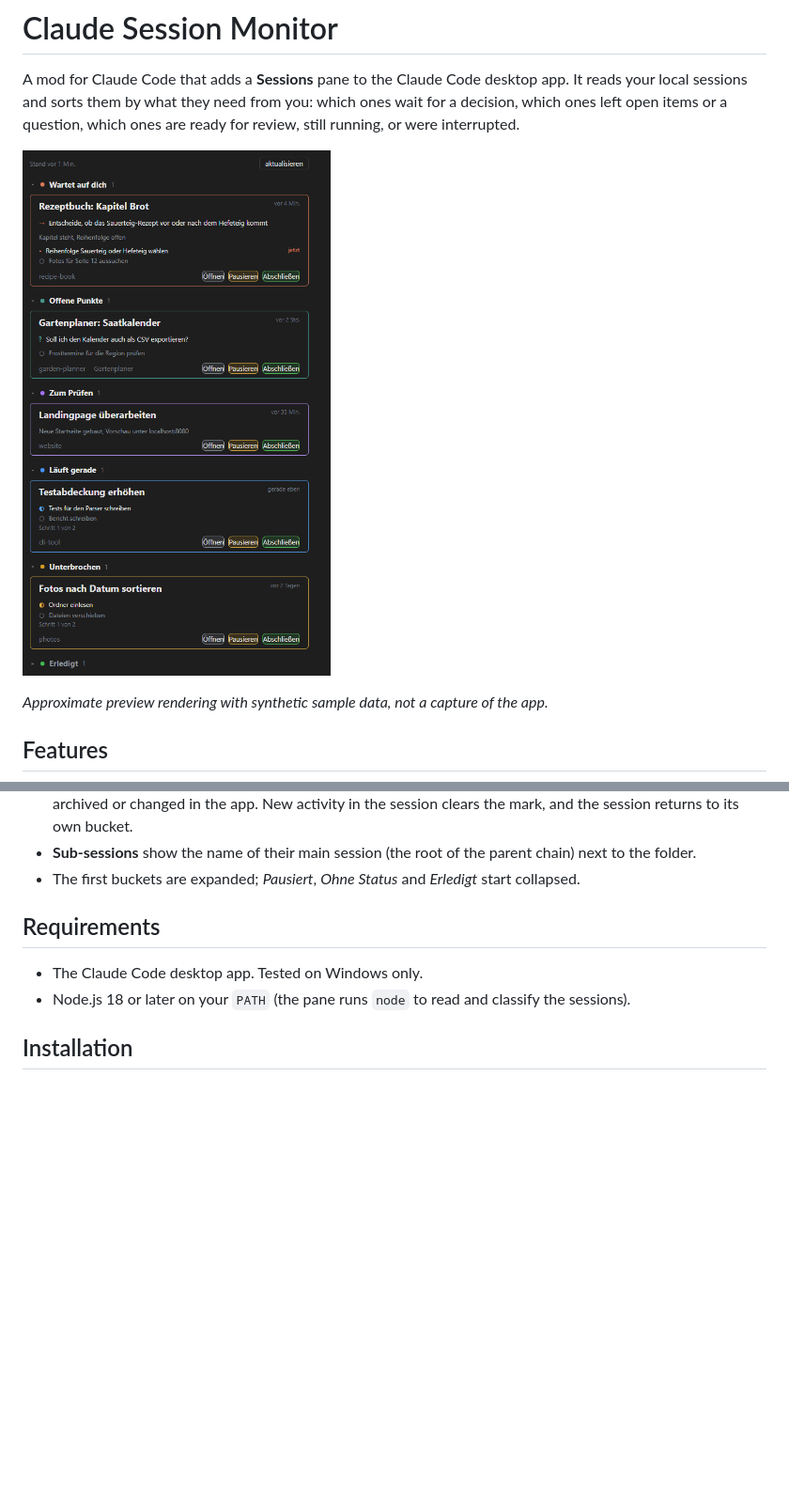
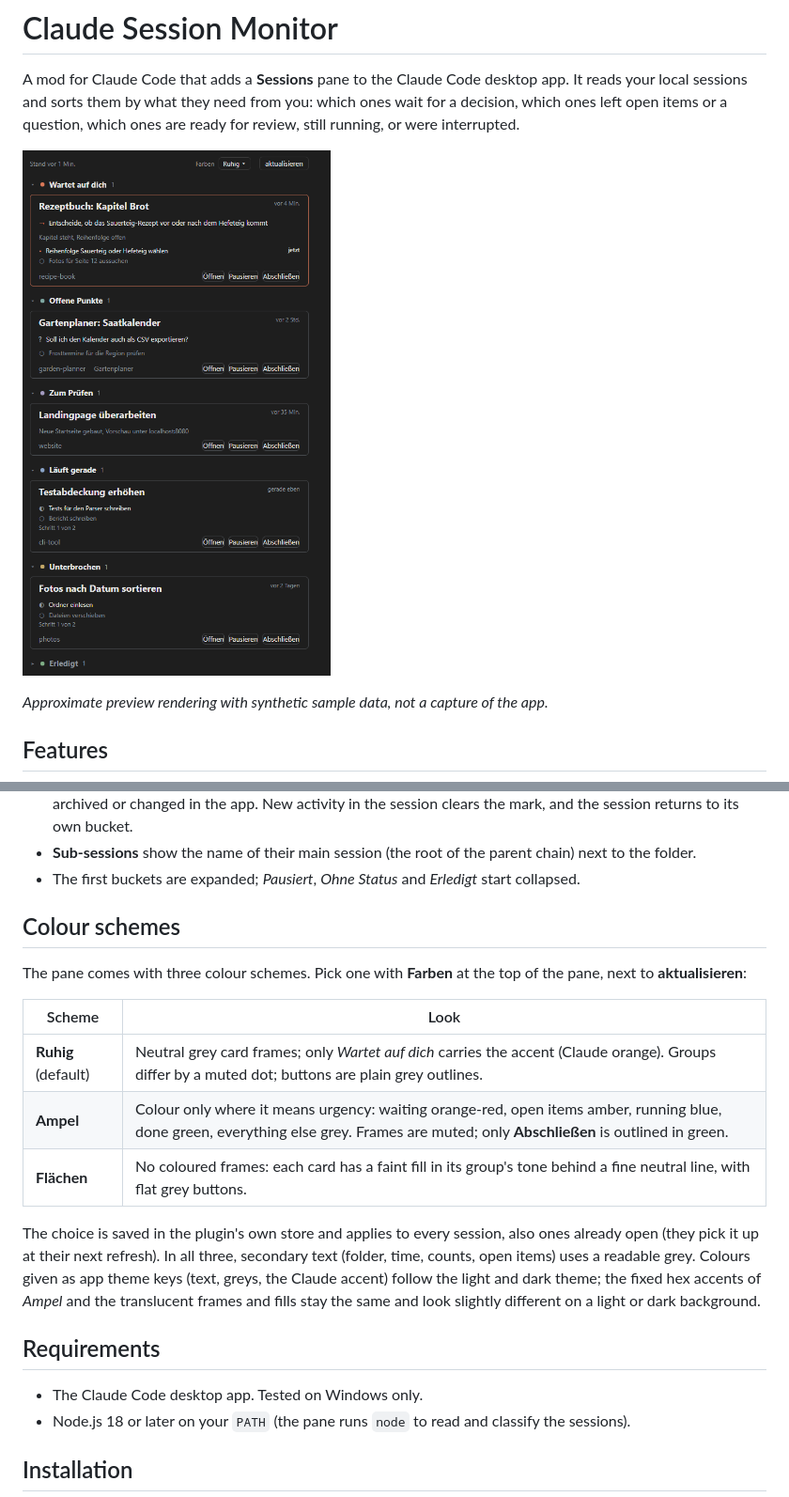
Before and after one commit to Lutoss/claude-session-monitor, a Markdown page: README.md, 2 parts joined by grey strips. Shown at 94% size. Rendered like a GitHub page; pictures changed too: docs/screenshot.png; blank space fills up the shorter version.

```diff
--- a/README.md
+++ b/README.md
@@ -31,6 +31,23 @@ Every session lands in one bucket:
   the session returns to its own bucket.
 - **Sub-sessions** show the name of their main session (the root of the parent chain) next to the folder.
 - The first buckets are expanded; *Pausiert*, *Ohne Status* and *Erledigt* start collapsed.
+
+## Colour schemes
+
+The pane comes with three colour schemes. Pick one with **Farben** at the top of the pane, next to
+**aktualisieren**:
+
+| Scheme | Look |
+| --- | --- |
+| **Ruhig** (default) | Neutral grey card frames; only *Wartet auf dich* carries the accent (Claude orange). Groups differ by a muted dot; buttons are plain grey outlines. |
+| **Ampel** | Colour only where it means urgency: waiting orange-red, open items amber, running blue, done green, everything else grey. Frames are muted; only **Abschließen** is outlined in green. |
+| **Flächen** | No coloured frames: each card has a faint fill in its group's tone behind a fine neutral line, with flat grey buttons. |
+
+The choice is saved in the plugin's own store and applies to every session, also ones already open
+(they pick it up at their next refresh). In all three, secondary text (folder, time, counts, open items)
+uses a readable grey. Colours given as app theme keys (text, greys, the Claude accent) follow the
+light and dark theme; the fixed hex accents of *Ampel* and the translucent frames and fills stay the
+same and look slightly different on a light or dark background.
 
 ## Requirements
 
```
Also changed, not shown: other parts of README.md (+5 -4 lines), CHANGELOG.md (+10 -0 lines), 8 other files.
